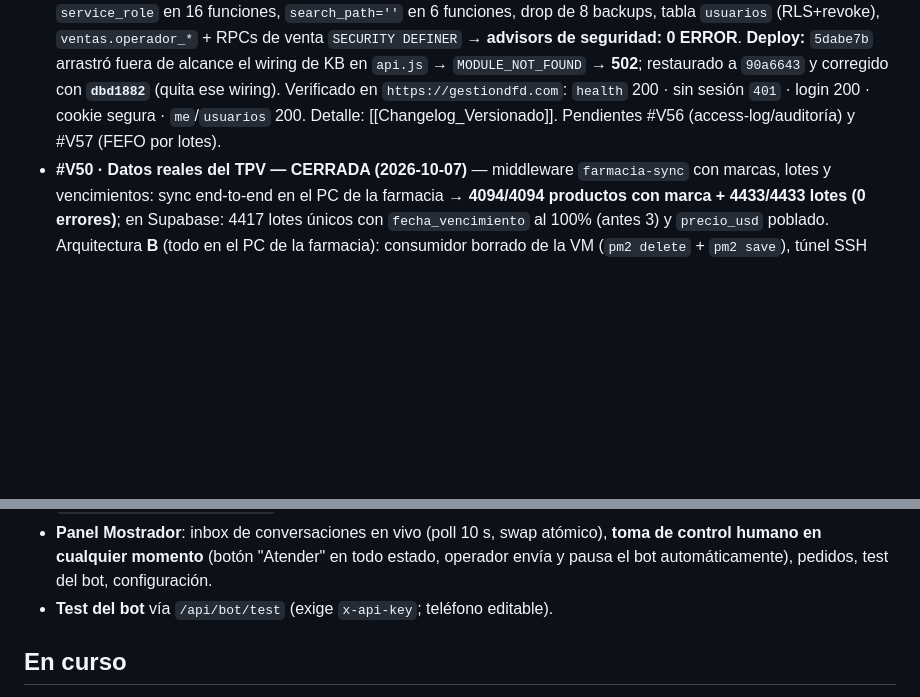
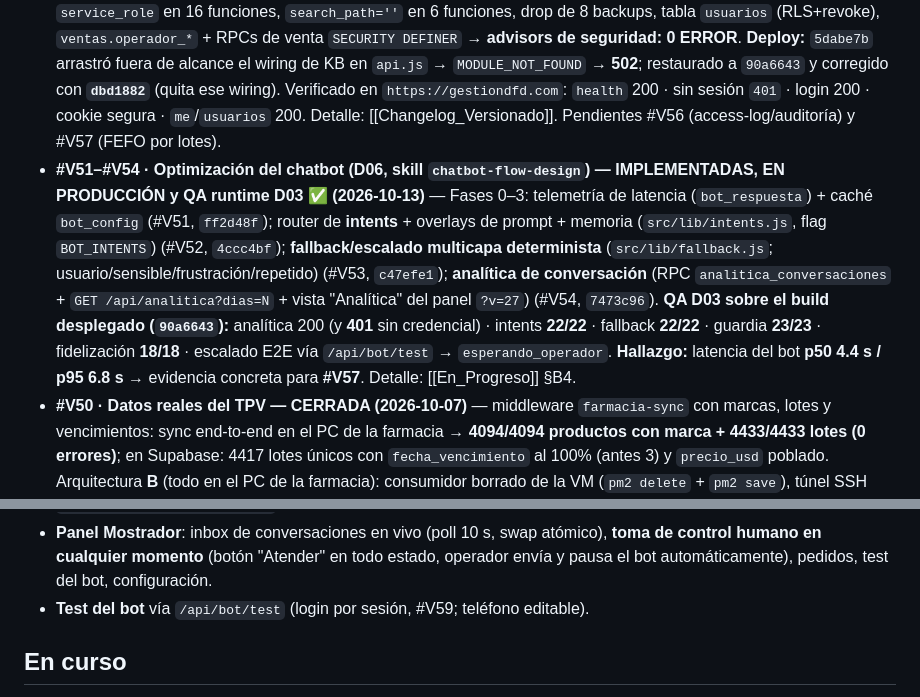
Before and after one commit to JorgeRomhain0407/CRM-DFD, a Markdown page: Docs_Obsidian/03_Progreso/Estado_Actual.md, 2 parts joined by grey strips. GitHub-like rendering; blank space fills up the shorter version.

Commit message:
docs(boveda): cerrar estado #V51-#V55 (implementadas y desplegadas; QA runtime D03 en verde 2026-10-13)

```diff
--- a/Docs_Obsidian/03_Progreso/Estado_Actual.md
+++ b/Docs_Obsidian/03_Progreso/Estado_Actual.md
@@ -13,6 +13,7 @@ stado_v27: "V27 · caja de recomendaciones híbridas cableada al panel (HEAD 540
 
 ## Hecho / Terminado
 - **#V59 · Auth real del panel (login + roles) + Fase 1 seguridad BD — CERRADA y EN PRODUCCIÓN (2026-10-13, hash `5dabe7b`, fix `dbd1882`)** — El panel ya **no** se protege con clave compartida: hay **login por usuario** con cookie de sesión **HttpOnly + Secure** (HMAC `SESSION_SECRET`, hash `scrypt`, `token_version`), **roles operador/gestor** y bootstrap del gestor `alejandrodfd`. **Fase 1 (#V55):** se cerró la BD — `REVOKE` de `anon`/`authenticated` + `GRANT` a `service_role` en 16 funciones, `search_path=''` en 6 funciones, drop de 8 backups, tabla `usuarios` (RLS+revoke), `ventas.operador_*` + RPCs de venta `SECURITY DEFINER` → **advisors de seguridad: 0 ERROR**. **Deploy:** `5dabe7b` arrastró fuera de alcance el wiring de KB en `api.js` → `MODULE_NOT_FOUND` → **502**; restaurado a `90a6643` y corregido con **`dbd1882`** (quita ese wiring). Verificado en `https://gestiondfd.com`: `health` 200 · sin sesión `401` · login 200 · cookie segura · `me`/`usuarios` 200. Detalle: [[Changelog_Versionado]]. Pendientes #V56 (access-log/auditoría) y #V57 (FEFO por lotes).
+- **#V51–#V54 · Optimización del chatbot (D06, skill `chatbot-flow-design`) — IMPLEMENTADAS, EN PRODUCCIÓN y QA runtime D03 ✅ (2026-10-13)** — Fases 0–3: telemetría de latencia (`bot_respuesta`) + caché `bot_config` (#V51, `ff2d48f`); router de **intents** + overlays de prompt + memoria (`src/lib/intents.js`, flag `BOT_INTENTS`) (#V52, `4ccc4bf`); **fallback/escalado multicapa determinista** (`src/lib/fallback.js`; usuario/sensible/frustración/repetido) (#V53, `c47efe1`); **analítica de conversación** (RPC `analitica_conversaciones` + `GET /api/analitica?dias=N` + vista "Analítica" del panel `?v=27`) (#V54, `7473c96`). **QA D03 sobre el build desplegado (`90a6643`):** analítica 200 (y **401** sin credencial) · intents **22/22** · fallback **22/22** · guardia **23/23** · fidelización **18/18** · escalado E2E vía `/api/bot/test` → `esperando_operador`. **Hallazgo:** latencia del bot **p50 4.4 s / p95 6.8 s** → evidencia concreta para **#V57**. Detalle: [[En_Progreso]] §B4.
 - **#V50 · Datos reales del TPV — CERRADA (2026-10-07)** — middleware `farmacia-sync` con marcas, lotes y vencimientos: sync end-to-end en el PC de la farmacia → **4094/4094 productos con marca + 4433/4433 lotes (0 errores)**; en Supabase: 4417 lotes únicos con `fecha_vencimiento` al 100% (antes 3) y `precio_usd` poblado. Arquitectura **B** (todo en el PC de la farmacia): consumidor borrado de la VM (`pm2 delete` + `pm2 save`), túnel SSH inverso archivado (`farmacia-tunel.cmd.obsolete`). **Persistencia:** ~~pm2~~ **tarea programada de Windows `FarmaciaSync`** (al iniciar sesión → `iniciar-farmacia-sync.ps1`; el pm2 del 2026-10-07 y su `pm2-farmacia.cmd` de Inicio se retiraron el **2026-10-13** por servir código viejo y pelear el puerto 4000) → sync cada 15 min. **Limpieza:** 224 productos huérfanos desactivados (`activo=FALSE`, respaldo `productos_huerfanos_bak_20261007`), el upsert del TPV los reactiva si vuelven. El PC no tiene git: se actualiza con el ZIP de `main`.
 - **Infra: dominio + HTTPS público (2026-10-07, VM `crm-vps`, us-central1-a)** — nginx + certbot (Let's Encrypt) con cert para `34-122-96-104.sslip.io` (vence 2026-12-31, auto-renovación por `certbot.timer`); bloque único: `443 ssl` + redirect 80→443 → `proxy_pass 127.0.0.1:3000` (cabeceras `X-Forwarded-*` ya presentes, coherente con `trust proxy = 1`). `PANEL_URL=https://34-122-96-104.sslip.io` en el `.env` de la VM → los enlaces de handoff y re-alerta de #V45 apuntan al panel real (antes `localhost` roto). Verificado en vivo: `/health` → 200 y `GET /webhook?hub.verify_token=...` → devuelve el challenge `12345`. Firewall: regla existente `allow-https-crm` (tag `https-server`) + instancia con tags `http-server;https-server;web`. Pendiente: cambiar la URL del webhook en Meta a `https://34-122-96-104.sslip.io/webhook`; pendiente de hardening: el puerto 3000 sigue en `*:3000` (expuesto a internet fuera de nginx) → **cerrado en #V49** (`HOST=127.0.0.1`, **desplegado 2026-10-07 en v32.2.0**: `ss` confirma `127.0.0.1:3000`, `/health` 200 vía nginx).
 - **#V24 · Fast-ops del panel (2026-10-01)** — objetivo elegido por el usuario: *velocidad de uso diario* ("que es rápido de operar"). Command palette `Ctrl+K` (fuzzy multipalabra sobre vistas, clientes, conversaciones, pedidos y productos + *Recientes* en localStorage), atajos `J`/`K` para recorrer chats, `Enter` en el filtro abre la primera, hoja de atajos con `Shift+?`, tabla de productos paginada de 50 en 50 (trae 1.000 filas reales), columna *Acción* para **copiar** el precio o **cotizar** la línea para WhatsApp, y estado de vista en la URL (`#/vista/id`) que sobrevive a recarga, enlace compartido y atrás/adelante. Verificado contra backend real con 0 errores de consola/página/red y móvil sin overflow. 3 regresiones corregidas durante la verificación (overflow móvil, hash pisado al arrancar, `Ctrl+K` bloqueado al escribir). Detalle: [[Fastops_Panel_v24_2026-10-01]].
@@ -33,7 +34,7 @@ stado_v27: "V27 · caja de recomendaciones híbridas cableada al panel (HEAD 540
 - **Prompt centralizado en BD** (`bot_config.system_prompt`, plantilla `src/prompts/system.txt`, sincronizador `scripts/sync-prompt.js`): bienvenida a Farmacia DFD en primer mensaje y **petición del nombre al confirmar pedido**.
 - **Fallback**: coincidencia incierta → 1 opción y pregunta; no encuentro → 2 vías (buscar similar / `solicitar_asistencia_humana`).
 - **Panel Mostrador**: inbox de conversaciones en vivo (poll 10 s, swap atómico), **toma de control humano en cualquier momento** (botón "Atender" en todo estado, operador envía y pausa el bot automáticamente), pedidos, test del bot, configuración.
-- **Test del bot** vía `/api/bot/test` (exige `x-api-key`; teléfono editable).
+- **Test del bot** vía `/api/bot/test` (login por sesión, #V59; teléfono editable).
 
 ## En curso
 - **FEFO** (priorizar por vencimiento) — la lógica está preparada en la tool y **ya hay fechas reales en Supabase** (#V50, 2026-10-07: 4417 lotes con `fecha_vencimiento`); falta validar el orden efectivo en el bot con datos reales.
```
Also changed, not shown: Docs_Obsidian/03_Progreso/En_Progreso.md (+3 -3 lines), Docs_Obsidian/04_Historial/Changelog_Versionado.md (+1 -0 lines).
